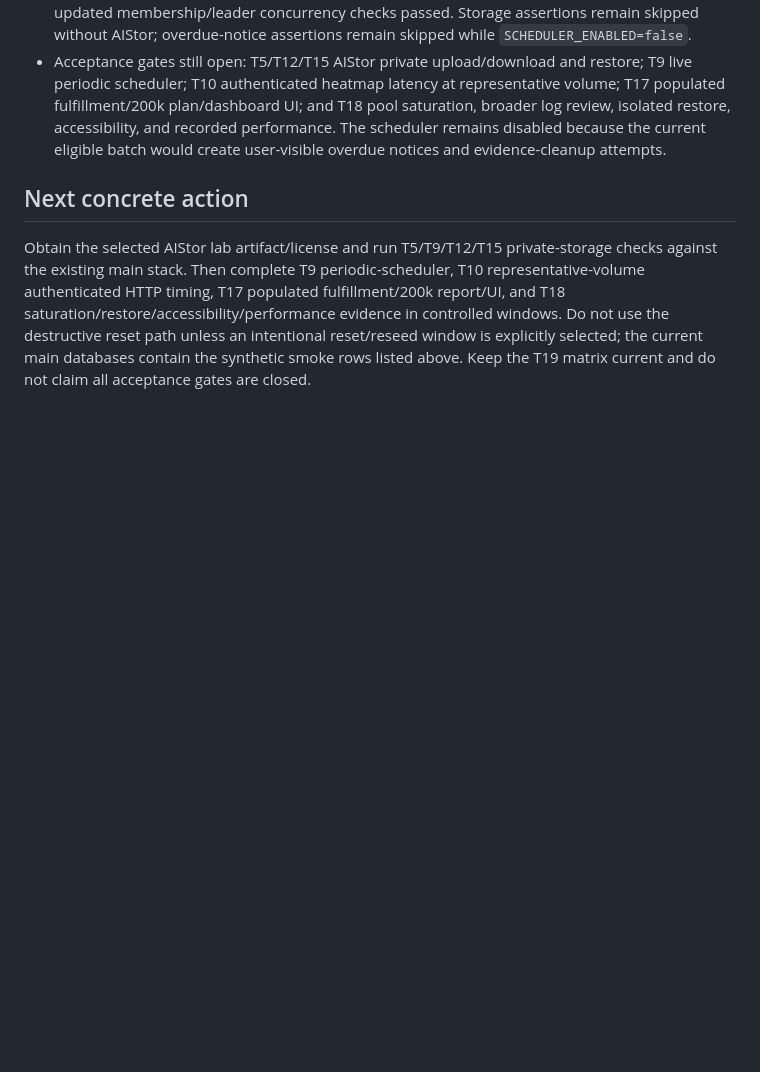
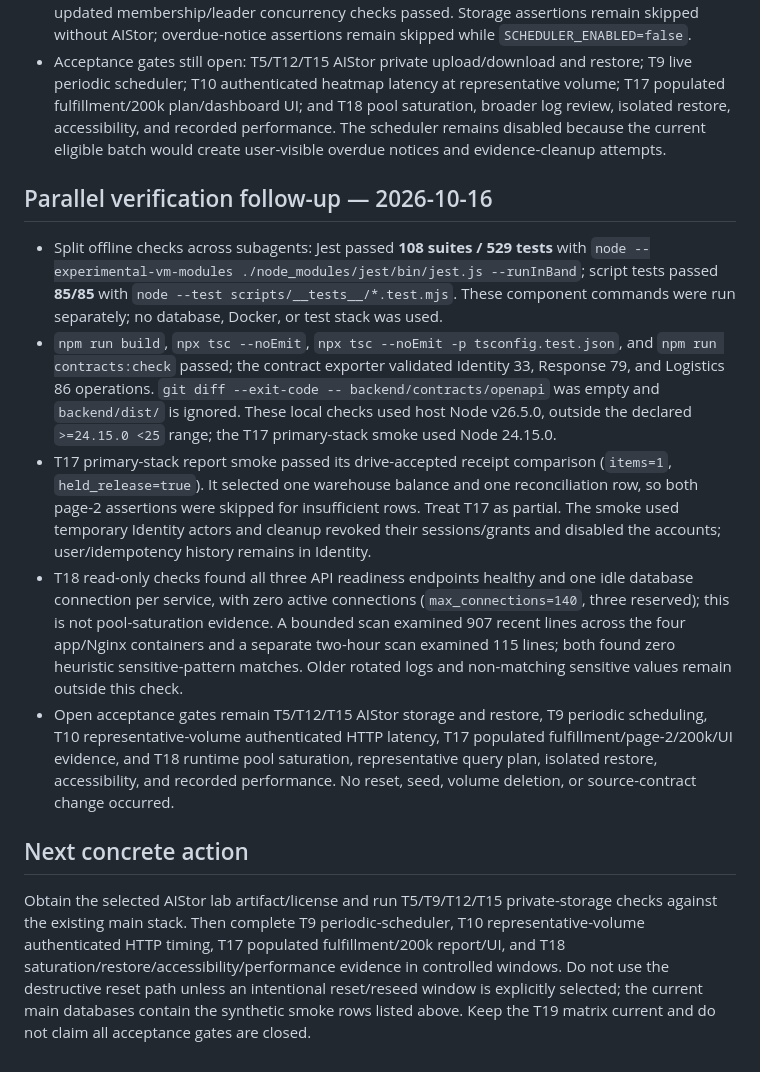
Before and after one commit to sangvirgo/disaster-relief-management, a Markdown page: docs/backend/HANDOFF.md, the part around the change. GitHub-like rendering; blank space fills up the shorter version.

Commit message:
docs(backend): record parallel verification results

```diff
--- a/docs/backend/HANDOFF.md
+++ b/docs/backend/HANDOFF.md
@@ -366,6 +366,14 @@ Formal stocktakes under FR-REC-02 are deferred by the plan and outside this cont
 - The T8 task table and traceability matrix now agree with the 2026-10-16 primary-stack smoke: the updated membership/leader concurrency checks passed. Storage assertions remain skipped without AIStor; overdue-notice assertions remain skipped while `SCHEDULER_ENABLED=false`.
 - Acceptance gates still open: T5/T12/T15 AIStor private upload/download and restore; T9 live periodic scheduler; T10 authenticated heatmap latency at representative volume; T17 populated fulfillment/200k plan/dashboard UI; and T18 pool saturation, broader log review, isolated restore, accessibility, and recorded performance. The scheduler remains disabled because the current eligible batch would create user-visible overdue notices and evidence-cleanup attempts.
 
+## Parallel verification follow-up — 2026-10-16
+
+- Split offline checks across subagents: Jest passed **108 suites / 529 tests** with `node --experimental-vm-modules ./node_modules/jest/bin/jest.js --runInBand`; script tests passed **85/85** with `node --test scripts/__tests__/*.test.mjs`. These component commands were run separately; no database, Docker, or test stack was used.
+- `npm run build`, `npx tsc --noEmit`, `npx tsc --noEmit -p tsconfig.test.json`, and `npm run contracts:check` passed; the contract exporter validated Identity 33, Response 79, and Logistics 86 operations. `git diff --exit-code -- backend/contracts/openapi` was empty and `backend/dist/` is ignored. These local checks used host Node v26.5.0, outside the declared `>=24.15.0 <25` range; the T17 primary-stack smoke used Node 24.15.0.
+- T17 primary-stack report smoke passed its drive-accepted receipt comparison (`items=1`, `held_release=true`). It selected one warehouse balance and one reconciliation row, so both page-2 assertions were skipped for insufficient rows. Treat T17 as partial. The smoke used temporary Identity actors and cleanup revoked their sessions/grants and disabled the accounts; user/idempotency history remains in Identity.
+- T18 read-only checks found all three API readiness endpoints healthy and one idle database connection per service, with zero active connections (`max_connections=140`, three reserved); this is not pool-saturation evidence. A bounded scan examined 907 recent lines across the four app/Nginx containers and a separate two-hour scan examined 115 lines; both found zero heuristic sensitive-pattern matches. Older rotated logs and non-matching sensitive values remain outside this check.
+- Open acceptance gates remain T5/T12/T15 AIStor storage and restore, T9 periodic scheduling, T10 representative-volume authenticated HTTP latency, T17 populated fulfillment/page-2/200k/UI evidence, and T18 runtime pool saturation, representative query plan, isolated restore, accessibility, and recorded performance. No reset, seed, volume deletion, or source-contract change occurred.
+
 ## Next concrete action
 
 Obtain the selected AIStor lab artifact/license and run T5/T9/T12/T15 private-storage checks against the existing main stack. Then complete T9 periodic-scheduler, T10 representative-volume authenticated HTTP timing, T17 populated fulfillment/200k report/UI, and T18 saturation/restore/accessibility/performance evidence in controlled windows. Do not use the destructive reset path unless an intentional reset/reseed window is explicitly selected; the current main databases contain the synthetic smoke rows listed above. Keep the T19 matrix current and do not claim all acceptance gates are closed.
```
Also changed, not shown: docs/backend/T19-traceability.md (+2 -2 lines), docs/backend/t18-hardening.md (+1 -1 lines).
